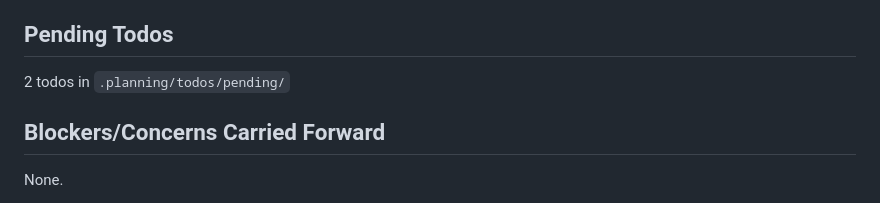
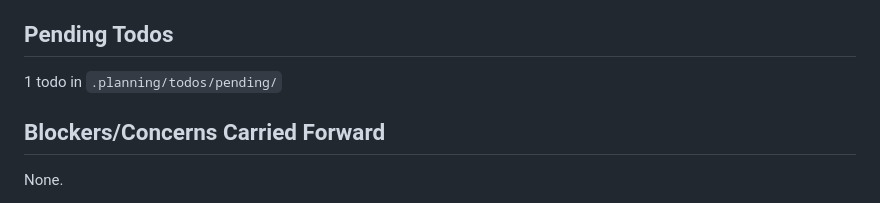
Before and after one commit to jabbermarky/icecream, a Markdown page: .planning/STATE.md, the part around the change. GitHub-like rendering.

Commit message:
docs: close todo - Store master ingredient list in library
Completed by v1.3 Ingredient Persistence milestone (Phases 16-18).

Co-Authored-By: Claude Opus 4.5 <noreply@anthropic.com>

```diff
--- a/.planning/STATE.md
+++ b/.planning/STATE.md
@@ -61,7 +61,7 @@ Progress: Milestone complete
 
 ## Pending Todos
 
-2 todos in `.planning/todos/pending/`
+1 todo in `.planning/todos/pending/`
 
 ## Blockers/Concerns Carried Forward
 
```
Also changed, not shown: 2 other files.
